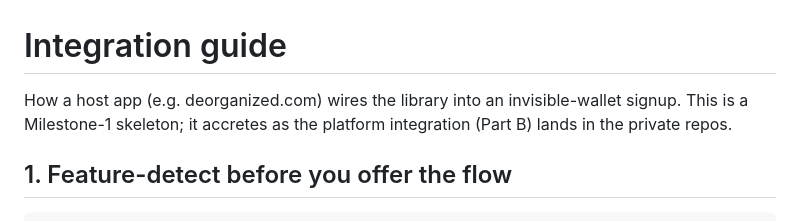
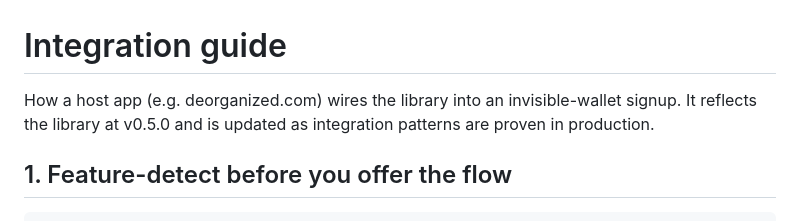
Before and after one commit to DeOrganized/stacks-passkey-wallet, a Markdown page: docs/integration.md, the part around the change. Rendered like a GitHub page.

Commit message:
docs: integration guide intro (current, not a skeleton)

```diff
--- a/docs/integration.md
+++ b/docs/integration.md
@@ -1,8 +1,8 @@
 # Integration guide
 
 How a host app (e.g. deorganized.com) wires the library into an invisible-wallet
-signup. This is a Milestone-1 skeleton; it accretes as the platform integration
-(Part B) lands in the private repos.
+signup. It reflects the library at v0.5.0 and is updated as integration
+patterns are proven in production.
 
 ## 1. Feature-detect before you offer the flow
 
```
